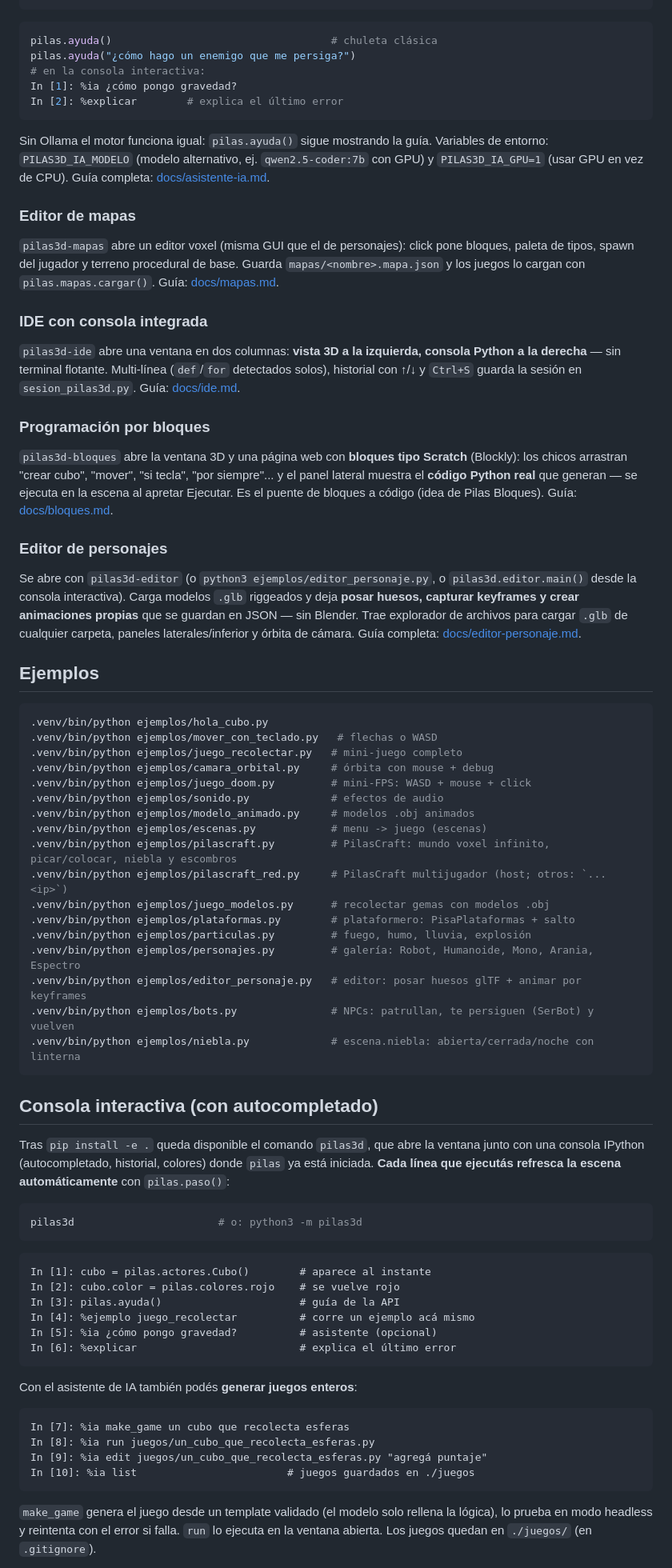
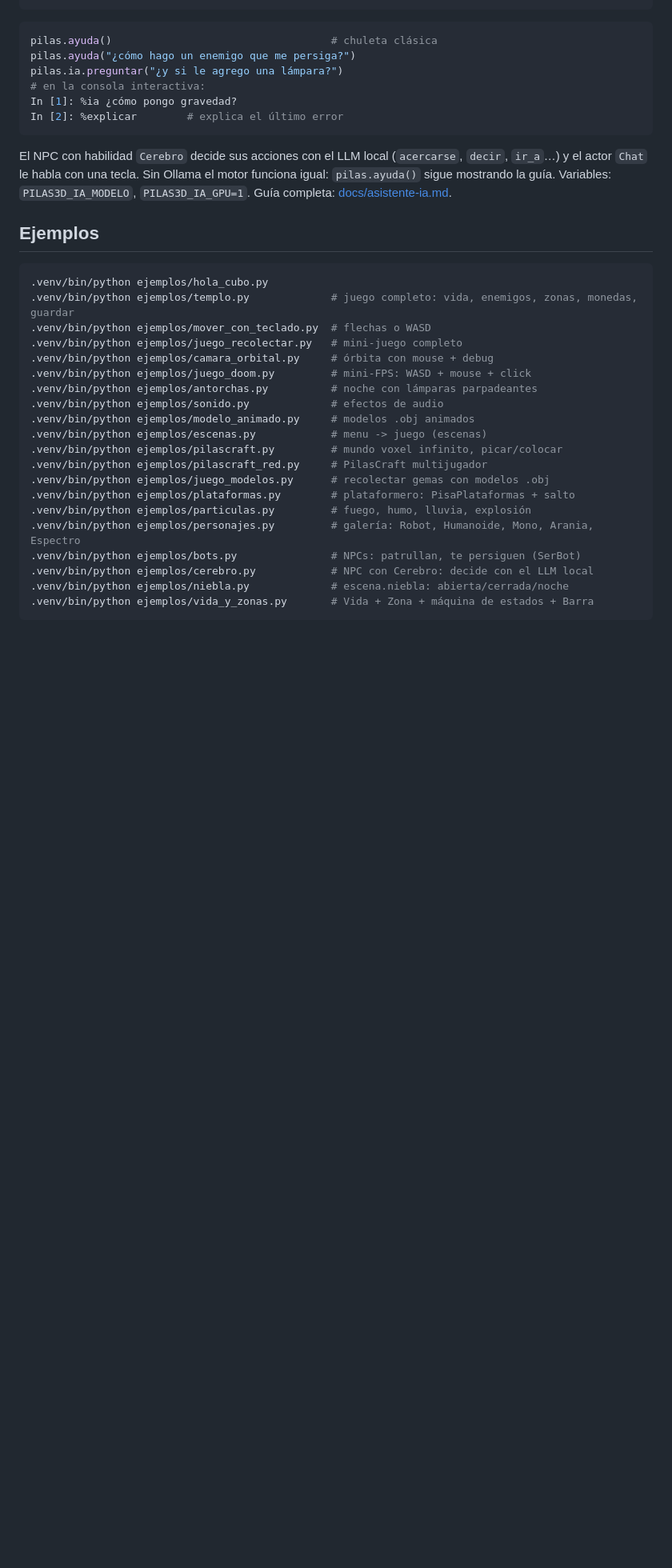
Before and after one commit to galeanolukas/Pilas3D-Engine, a Markdown page: README.md, the part around one of its changes. Shown at 80% size. Drawn GitHub-style; blank space fills up the shorter version.

````diff
--- a/README.md
+++ b/README.md
@@ -98,105 +143,39 @@ PILAS3D_IA_MODELO=qwen2.5-coder:7b .venv/bin/pilas3d   # usarlo
 ```python
 pilas.ayuda()                                   # chuleta clásica
 pilas.ayuda("¿cómo hago un enemigo que me persiga?")
+pilas.ia.preguntar("¿y si le agrego una lámpara?")
 # en la consola interactiva:
 In [1]: %ia ¿cómo pongo gravedad?
 In [2]: %explicar        # explica el último error
 ```
 
-Sin Ollama el motor funciona igual: `pilas.ayuda()` sigue mostrando la
-guía. Variables de entorno: `PILAS3D_IA_MODELO` (modelo alternativo,
-ej. `qwen2.5-coder:7b` con GPU) y `PILAS3D_IA_GPU=1` (usar GPU en vez
-de CPU). Guía completa: [docs/asistente-ia.md](docs/asistente-ia.md).
-
-### Editor de mapas
-
-`pilas3d-mapas` abre un editor voxel (misma GUI que el de
-personajes): click pone bloques, paleta de tipos, spawn del jugador
-y terreno procedural de base. Guarda `mapas/<nombre>.mapa.json` y
-los juegos lo cargan con `pilas.mapas.cargar()`. Guía:
-[docs/mapas.md](docs/mapas.md).
-
-### IDE con consola integrada
-
-`pilas3d-ide` abre una ventana en dos columnas: **vista 3D a la
-izquierda, consola Python a la derecha** — sin terminal flotante.
-Multi-línea (`def`/`for` detectados solos), historial con ↑/↓ y
-`Ctrl+S` guarda la sesión en `sesion_pilas3d.py`. Guía:
-[docs/ide.md](docs/ide.md).
-
-### Programación por bloques
-
-`pilas3d-bloques` abre la ventana 3D y una página web con **bloques
-tipo Scratch** (Blockly): los chicos arrastran "crear cubo", "mover",
-"si tecla", "por siempre"... y el panel lateral muestra el **código
-Python real** que generan — se ejecuta en la escena al apretar
-Ejecutar. Es el puente de bloques a código (idea de Pilas Bloques).
-Guía: [docs/bloques.md](docs/bloques.md).
-
-### Editor de personajes
-
-Se abre con `pilas3d-editor` (o `python3 ejemplos/editor_personaje.py`,
-o `pilas3d.editor.main()` desde la consola interactiva). Carga modelos
-`.glb` riggeados y deja
-**posar huesos, capturar keyframes y crear animaciones propias** que
-se guardan en JSON — sin Blender. Trae explorador de archivos para
-cargar `.glb` de cualquier carpeta, paneles laterales/inferior y
-órbita de cámara. Guía completa:
-[docs/editor-personaje.md](docs/editor-personaje.md).
+El NPC con habilidad `Cerebro` decide sus acciones con el LLM local
+(`acercarse`, `decir`, `ir_a`…) y el actor `Chat` le habla con una
+tecla. Sin Ollama el motor funciona igual: `pilas.ayuda()` sigue
+mostrando la guía. Variables: `PILAS3D_IA_MODELO`, `PILAS3D_IA_GPU=1`.
+Guía completa: [docs/asistente-ia.md](docs/asistente-ia.md).
 
 ## Ejemplos
 
 ```bash
 .venv/bin/python ejemplos/hola_cubo.py
-.venv/bin/python ejemplos/mover_con_teclado.py   # flechas o WASD
+.venv/bin/python ejemplos/templo.py             # juego completo: vida, enemigos, zonas, monedas, guardar
+.venv/bin/python ejemplos/mover_con_teclado.py  # flechas o WASD
 .venv/bin/python ejemplos/juego_recolectar.py   # mini-juego completo
 .venv/bin/python ejemplos/camara_orbital.py     # órbita con mouse + debug
 .venv/bin/python ejemplos/juego_doom.py         # mini-FPS: WASD + mouse + click
+.venv/bin/python ejemplos/antorchas.py          # noche con lámparas parpadeantes
 .venv/bin/python ejemplos/sonido.py             # efectos de audio
 .venv/bin/python ejemplos/modelo_animado.py     # modelos .obj animados
 .venv/bin/python ejemplos/escenas.py            # menu -> juego (escenas)
-.venv/bin/python ejemplos/pilascraft.py         # PilasCraft: mundo voxel infinito, picar/colocar, niebla y escombros
-.venv/bin/python ejemplos/pilascraft_red.py     # PilasCraft multijugador (host; otros: `... <ip>`)
+.venv/bin/python ejemplos/pilascraft.py         # mundo voxel infinito, picar/colocar
+.venv/bin/python ejemplos/pilascraft_red.py     # PilasCraft multijugador
 .venv/bin/python ejemplos/juego_modelos.py      # recolectar gemas con modelos .obj
 .venv/bin/python ejemplos/plataformas.py        # plataformero: PisaPlataformas + salto
 .venv/bin/python ejemplos/particulas.py         # fuego, humo, lluvia, explosión
 .venv/bin/python ejemplos/personajes.py         # galería: Robot, Humanoide, Mono, Arania, Espectro
-.venv/bin/python ejemplos/editor_personaje.py   # editor: posar huesos glTF + animar por keyframes
-.venv/bin/python ejemplos/bots.py               # NPCs: patrullan, te persiguen (SerBot) y vuelven
-.venv/bin/python ejemplos/niebla.py             # escena.niebla: abierta/cerrada/noche con linterna
+.venv/bin/python ejemplos/bots.py               # NPCs: patrullan, te persiguen (SerBot)
+.venv/bin/python ejemplos/cerebro.py            # NPC con Cerebro: decide con el LLM local
+.venv/bin/python ejemplos/niebla.py             # escena.niebla: abierta/cerrada/noche
+.venv/bin/python ejemplos/vida_y_zonas.py       # Vida + Zona + máquina de estados + Barra
 ```
-
-## Consola interactiva (con autocompletado)
-
-Tras `pip install -e .` queda disponible el comando `pilas3d`, que abre
-la ventana junto con una consola IPython (autocompletado, historial,
-colores) donde `pilas` ya está iniciada. **Cada línea que ejecutás
-refresca la escena automáticamente** con `pilas.paso()`:
-
-```bash
-pilas3d                       # o: python3 -m pilas3d
-```
-
-```
-In [1]: cubo = pilas.actores.Cubo()        # aparece al instante
-In [2]: cubo.color = pilas.colores.rojo    # se vuelve rojo
-In [3]: pilas.ayuda()                      # guía de la API
-In [4]: %ejemplo juego_recolectar          # corre un ejemplo acá mismo
-In [5]: %ia ¿cómo pongo gravedad?          # asistente (opcional)
-In [6]: %explicar                          # explica el último error
-```
-
-Con el asistente de IA también podés **generar juegos enteros**:
-
-```
-In [7]: %ia make_game un cubo que recolecta esferas
-In [8]: %ia run juegos/un_cubo_que_recolecta_esferas.py
-In [9]: %ia edit juegos/un_cubo_que_recolecta_esferas.py "agregá puntaje"
-In [10]: %ia list                        # juegos guardados en ./juegos
-```
-
-`make_game` genera el juego desde un template validado (el modelo solo
-rellena la lógica), lo prueba en modo headless y reintenta con el
-error si falla. `run` lo ejecuta en la ventana abierta. Los juegos
-quedan en `./juegos/` (en `.gitignore`).
-
````
Also changed, not shown: other parts of README.md (+90 -70 lines), capturas/pilas3d_bloques.png (added), capturas/pilas3d_editor.png (added), capturas/pilas3d_mapas.png (added), 3 other files.
